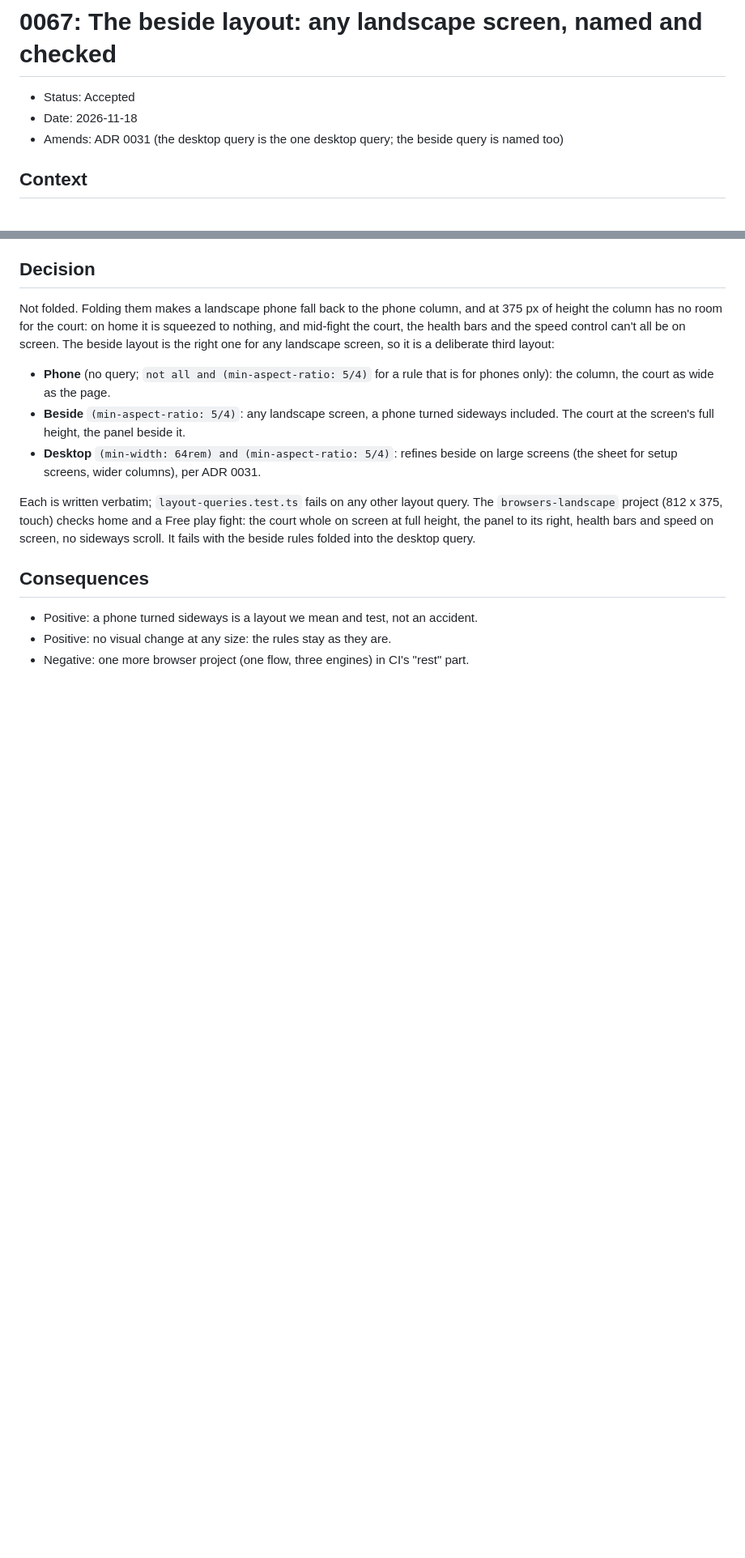
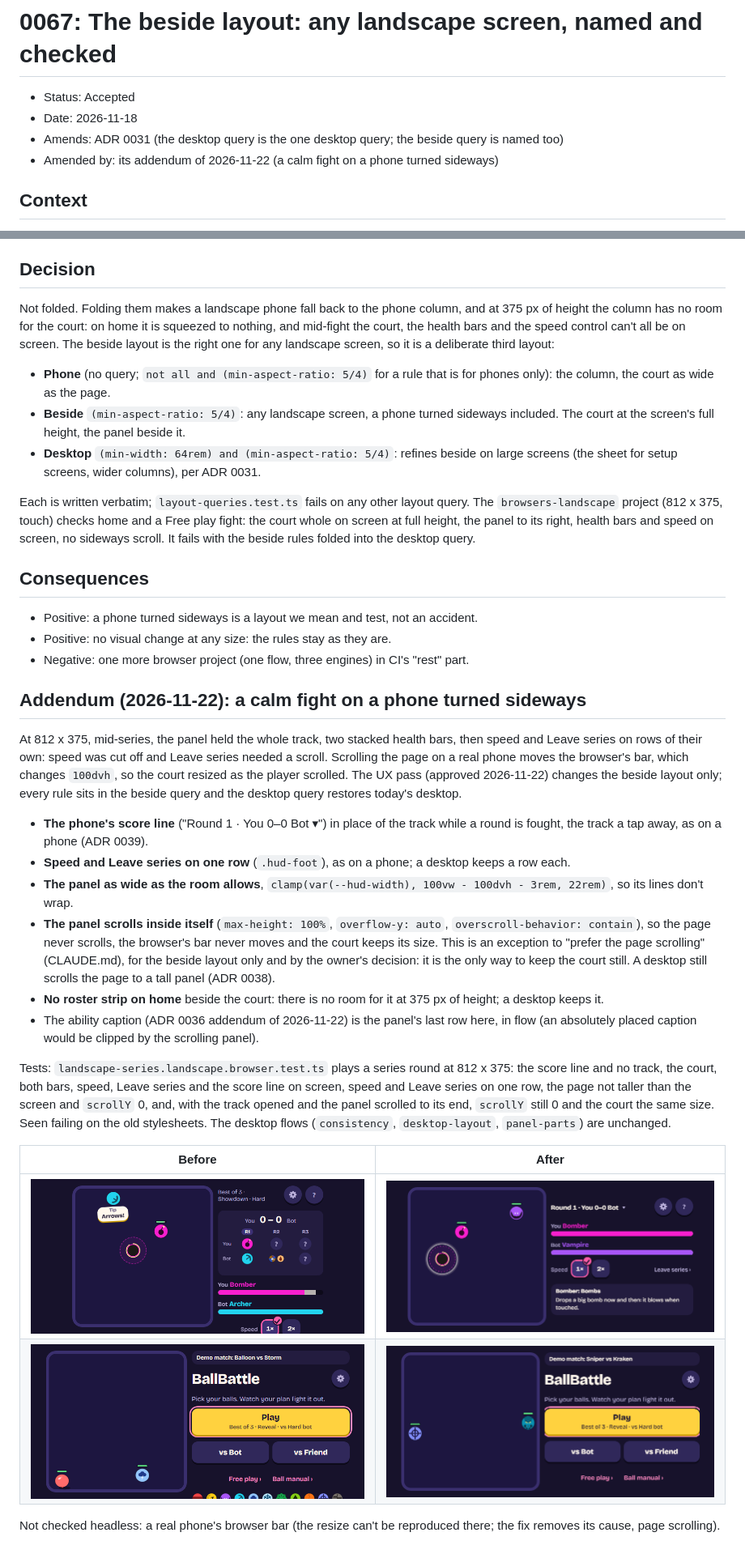
Before and after one commit to Lyfe4/ball-battle, a Markdown page: docs/decisions/0067-beside-layout.md, 2 parts joined by grey strips. Shown at 81% size. Rendered like a GitHub page; pictures changed too: docs/images/landscape/fight-after.png (added), docs/images/landscape/fight-before.png (added), docs/images/landscape/home-after.png (added); blank space fills up the shorter version.

```diff
--- a/docs/decisions/0067-beside-layout.md
+++ b/docs/decisions/0067-beside-layout.md
@@ -3,6 +3,7 @@
 - Status: Accepted
 - Date: 2026-11-18
 - Amends: ADR 0031 (the desktop query is the one desktop query; the beside query is named too)
+- Amended by: its addendum of 2026-11-22 (a calm fight on a phone turned sideways)
 
 ## Context
 
@@ -37,3 +38,41 @@ scroll. It fails with the beside rules folded into the desktop query.
 - Positive: a phone turned sideways is a layout we mean and test, not an accident.
 - Positive: no visual change at any size: the rules stay as they are.
 - Negative: one more browser project (one flow, three engines) in CI's "rest" part.
+
+## Addendum (2026-11-22): a calm fight on a phone turned sideways
+
+At 812 x 375, mid-series, the panel held the whole track, two stacked health bars, then speed and
+Leave series on rows of their own: speed was cut off and Leave series needed a scroll. Scrolling
+the page on a real phone moves the browser's bar, which changes `100dvh`, so the court resized as
+the player scrolled. The UX pass (approved 2026-11-22) changes the beside layout only; every rule
+sits in the beside query and the desktop query restores today's desktop.
+
+- **The phone's score line** ("Round 1 · You 0–0 Bot ▾") in place of the track while a round is
+  fought, the track a tap away, as on a phone (ADR 0039).
+- **Speed and Leave series on one row** (`.hud-foot`), as on a phone; a desktop keeps a row each.
+- **The panel as wide as the room allows**, `clamp(var(--hud-width), 100vw - 100dvh - 3rem,
+22rem)`, so its lines don't wrap.
+- **The panel scrolls inside itself** (`max-height: 100%`, `overflow-y: auto`, `overscroll-behavior:
+contain`), so the page never scrolls, the browser's bar never moves and the court keeps its size.
+  This is an exception to "prefer the page scrolling" (CLAUDE.md), for the beside layout only and
+  by the owner's decision: it is the only way to keep the court still. A desktop still scrolls the
+  page to a tall panel (ADR 0038).
+- **No roster strip on home** beside the court: there is no room for it at 375 px of height; a
+  desktop keeps it.
+- The ability caption (ADR 0036 addendum of 2026-11-22) is the panel's last row here, in flow
+  (an absolutely placed caption would be clipped by the scrolling panel).
+
+Tests: `landscape-series.landscape.browser.test.ts` plays a series round at 812 x 375: the score
+line and no track, the court, both bars, speed, Leave series and the score line on screen, speed
+and Leave series on one row, the page not taller than the screen and `scrollY` 0, and, with the
+track opened and the panel scrolled to its end, `scrollY` still 0 and the court the same size.
+Seen failing on the old stylesheets. The desktop flows (`consistency`, `desktop-layout`,
+`panel-parts`) are unchanged.
+
+| Before                                                            | After                                                           |
+| ----------------------------------------------------------------- | --------------------------------------------------------------- |
+| ![A round sideways, before](../images/landscape/fight-before.png) | ![A round sideways, after](../images/landscape/fight-after.png) |
+| ![Home sideways, before](../images/landscape/home-before.png)     | ![Home sideways, after](../images/landscape/home-after.png)     |
+
+Not checked headless: a real phone's browser bar (the resize can't be reproduced there; the fix
+removes its cause, page scrolling).
```
Also changed, not shown: CLAUDE.md (+1 -1 lines), 5 other files.
